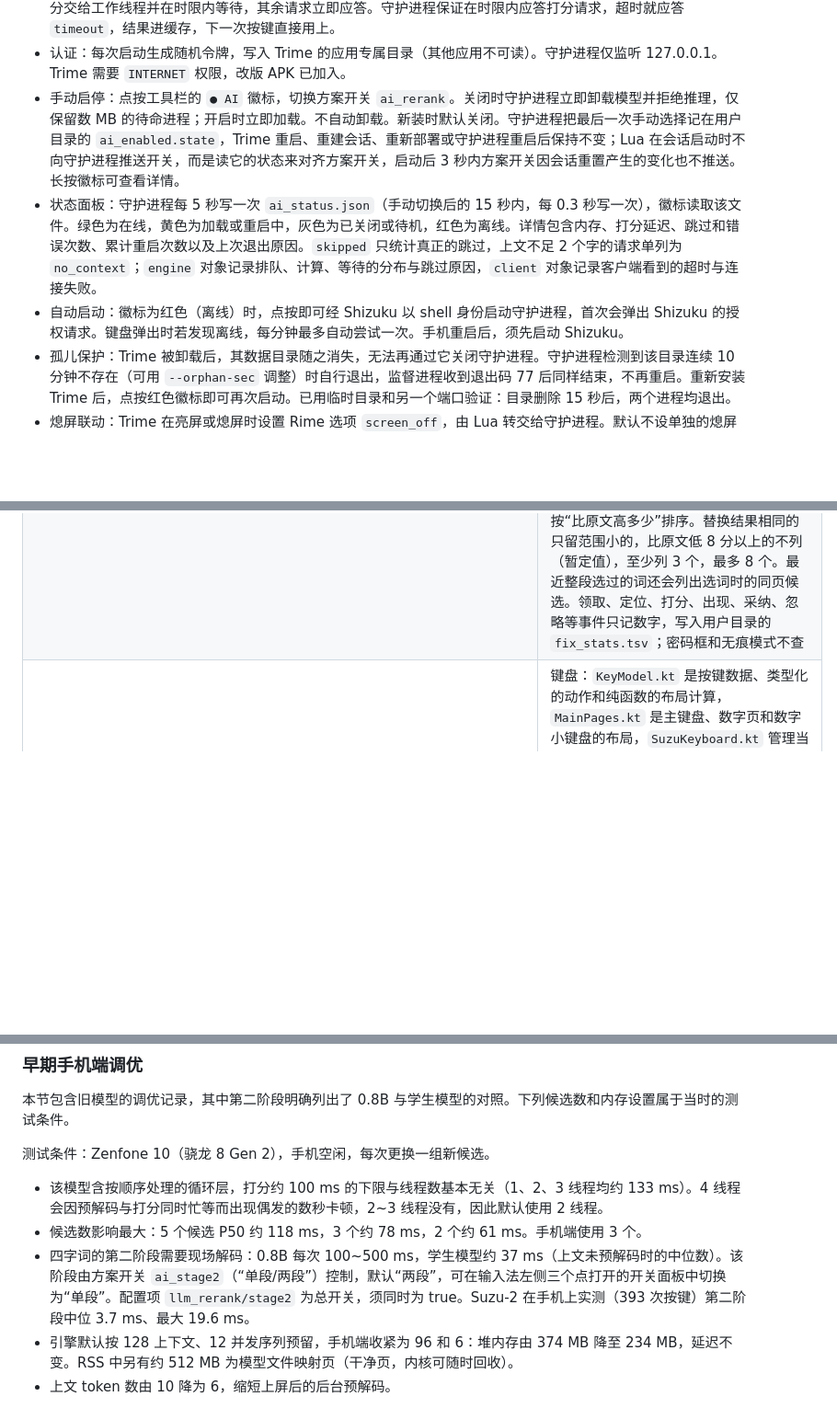
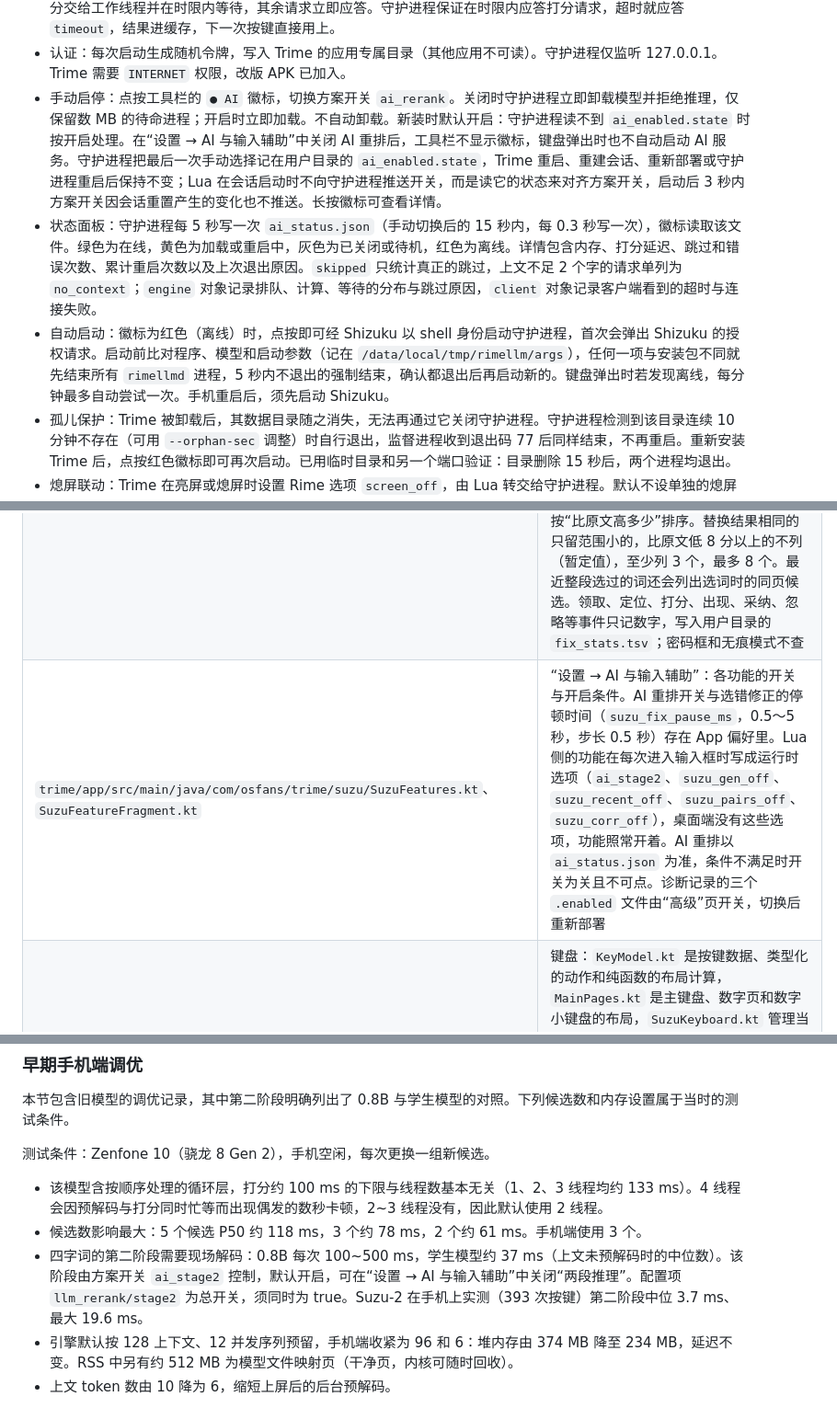
Before and after one commit to 1zumiii/suzu-ime, a Markdown page: android/README.md, 3 parts joined by grey strips. Shown at 92% size. GitHub-like rendering; blank space fills up the shorter version.

```diff
--- a/android/README.md
+++ b/android/README.md
@@ -47,9 +47,9 @@ Trime（改版 APK）                              rimellmd（shell 身份，由
 - 客户端（`core/client/`）向 Lua 暴露的接口与进程内的 `rime_llm.so` 相同，因此 `ai_rerank_*.lua` 无需改动。每次调用都有总时限（含重连）：第一阶段打分 65 ms，第二阶段 90 ms，预解码 50 ms。无法连接时立即返回，候选保持原顺序，客户端按 0.5 秒到 10 秒指数退避重连。
 - 守护进程（`core/daemon/`）直接调用推理核心的调度层 Engine。每个连接一个线程，连接线程从不自己计算：打分交给工作线程并在时限内等待，其余请求立即应答。守护进程保证在时限内应答打分请求，超时就应答 `timeout`，结果进缓存，下一次按键直接用上。
 - 认证：每次启动生成随机令牌，写入 Trime 的应用专属目录（其他应用不可读）。守护进程仅监听 127.0.0.1。Trime 需要 `INTERNET` 权限，改版 APK 已加入。
-- 手动启停：点按工具栏的 `● AI` 徽标，切换方案开关 `ai_rerank`。关闭时守护进程立即卸载模型并拒绝推理，仅保留数 MB 的待命进程；开启时立即加载。不自动卸载。新装时默认关闭。守护进程把最后一次手动选择记在用户目录的 `ai_enabled.state`，Trime 重启、重建会话、重新部署或守护进程重启后保持不变；Lua 在会话启动时不向守护进程推送开关，而是读它的状态来对齐方案开关，启动后 3 秒内方案开关因会话重置产生的变化也不推送。长按徽标可查看详情。
+- 手动启停：点按工具栏的 `● AI` 徽标，切换方案开关 `ai_rerank`。关闭时守护进程立即卸载模型并拒绝推理，仅保留数 MB 的待命进程；开启时立即加载。不自动卸载。新装时默认开启：守护进程读不到 `ai_enabled.state` 时按开启处理。在“设置 → AI 与输入辅助”中关闭 AI 重排后，工具栏不显示徽标，键盘弹出时也不自动启动 AI 服务。守护进程把最后一次手动选择记在用户目录的 `ai_enabled.state`，Trime 重启、重建会话、重新部署或守护进程重启后保持不变；Lua 在会话启动时不向守护进程推送开关，而是读它的状态来对齐方案开关，启动后 3 秒内方案开关因会话重置产生的变化也不推送。长按徽标可查看详情。
 - 状态面板：守护进程每 5 秒写一次 `ai_status.json`（手动切换后的 15 秒内，每 0.3 秒写一次），徽标读取该文件。绿色为在线，黄色为加载或重启中，灰色为已关闭或待机，红色为离线。详情包含内存、打分延迟、跳过和错误次数、累计重启次数以及上次退出原因。`skipped` 只统计真正的跳过，上文不足 2 个字的请求单列为 `no_context`；`engine` 对象记录排队、计算、等待的分布与跳过原因，`client` 对象记录客户端看到的超时与连接失败。
-- 自动启动：徽标为红色（离线）时，点按即可经 Shizuku 以 shell 身份启动守护进程，首次会弹出 Shizuku 的授权请求。键盘弹出时若发现离线，每分钟最多自动尝试一次。手机重启后，须先启动 Shizuku。
+- 自动启动：徽标为红色（离线）时，点按即可经 Shizuku 以 shell 身份启动守护进程，首次会弹出 Shizuku 的授权请求。启动前比对程序、模型和启动参数（记在 `/data/local/tmp/rimellm/args`），任何一项与安装包不同就先结束所有 `rimellmd` 进程，5 秒内不退出的强制结束，确认都退出后再启动新的。键盘弹出时若发现离线，每分钟最多自动尝试一次。手机重启后，须先启动 Shizuku。
 - 孤儿保护：Trime 被卸载后，其数据目录随之消失，无法再通过它关闭守护进程。守护进程检测到该目录连续 10 分钟不存在（可用 `--orphan-sec` 调整）时自行退出，监督进程收到退出码 77 后同样结束，不再重启。重新安装 Trime 后，点按红色徽标即可再次启动。已用临时目录和另一个端口验证：目录删除 15 秒后，两个进程均退出。
 - 熄屏联动：Trime 在亮屏或熄屏时设置 Rime 选项 `screen_off`，由 Lua 转交给守护进程。默认不设单独的熄屏时限，仅保留该接口。
 
@@ -65,6 +65,7 @@ Trime（改版 APK）                              rimellmd（shell 身份，由
 | `trime/app/src/main/java/com/osfans/trime/suzu/` | 本项目新增的代码：AI 徽标、Shizuku 启动、光标上文、选错修正、模块状态页。上游文件中的其他改动可用 `git diff 9338bb3 -- android/trime` 查看 |
 | `trime/app/src/main/java/com/osfans/trime/suzu/SuzuAppContext.kt` | 光标上文：没有未上屏编码时用 `getTextBeforeCursor` 读光标前最多 60 个字，经 JNI 写进客户端库，Lua 的 `llm_context` 读取（`rime/lua/ai_rerank_app_ctx.lua`），读不到退回上屏历史；密码框、数字框、电话框和无痕模式不读，文字只在内存里 |
 | `trime/app/src/main/java/com/osfans/trime/suzu/SuzuFix.kt`、`FixChoicesUi.kt` | 选错修正建议（试验）：每次整段选词，Lua 把所选词和同页候选登记到客户端库（`fix_note`），上屏时由 `SuzuFix` 领取；停顿 1.5 秒后补上右侧已打的文字，给句中最近的几个词与各自的候选打整句分（经单独的连接请求守护进程），某个候选高出门控时在工具栏提示“A → B”，点了才核对并替换。门控：选了 AI 改过的首位为 5，其他为 8。光标换词：光标点到文字上时，在候选栏列出可替换的同音候选，点了只替换对应的一段。词库分不清光标处是词还是单字，要改的文字也可能本身有错，所以不判断边界：Lua 查出从光标处开始和跨过光标的 1 到 4 字各段的同音词，`SuzuFix` 逐段打整句分，统一按“比原文高多少”排序。替换结果相同的只留范围小的，比原文低 8 分以上的不列（暂定值），至少列 3 个，最多 8 个。最近整段选过的词还会列出选词时的同页候选。领取、定位、打分、出现、采纳、忽略等事件只记数字，写入用户目录的 `fix_stats.tsv`；密码框和无痕模式不查 |
+| `trime/app/src/main/java/com/osfans/trime/suzu/SuzuFeatures.kt`、`SuzuFeatureFragment.kt` | “设置 → AI 与输入辅助”：各功能的开关与开启条件。AI 重排开关与选错修正的停顿时间（`suzu_fix_pause_ms`，0.5～5 秒，步长 0.5 秒）存在 App 偏好里。Lua 侧的功能在每次进入输入框时写成运行时选项（`ai_stage2`、`suzu_gen_off`、`suzu_recent_off`、`suzu_pairs_off`、`suzu_corr_off`），桌面端没有这些选项，功能照常开着。AI 重排以 `ai_status.json` 为准，条件不满足时开关为关且不可点。诊断记录的三个 `.enabled` 文件由“高级”页开关，切换后重新部署 |
 | `trime/app/src/main/java/com/osfans/trime/ime/keyboard/` | 键盘：`KeyModel.kt` 是按键数据、类型化的动作和纯函数的布局计算，`MainPages.kt` 是主键盘、数字页和数字小键盘的布局，`SuzuKeyboard.kt` 管理当前页、Shift 状态并执行动作，`KeyCapView.kt` 只负责手势和绘制，`EditorWindow.kt` 是编辑面板。数字页和小键盘用 `AsciiPolicy.Follow`：进出时不改中英文状态，中文模式下进入时先上屏未完成的输入，避免数字键选中候选 |
 | `trime/app/src/main/java/com/osfans/trime/ime/symbol/` | 符号面板：`SymbolWindow.kt` 把符号、表情和颜文字合成一个面板，分类条加可滚动网格，每组记住上次的分类和最近用过的条目。内容在 `SymbolData.kt`，符号取自 `symbols_v.yaml` 与旧主题数据并按分类去重，表情按 Unicode 标准顺序分组。条目用 `KeyCommand.Commit` 原样上屏，不经 Rime 的标点映射，与中英文状态无关。`PanelBottomBar.kt` 是符号面板的底栏 |
 | `trime/app/src/main/java/com/osfans/trime/data/theme/BuiltinTheme.kt` | 内置主题：样式、工具栏和浅色、深色两套配色。配色可选跟随系统、浅色或深色（`AppPrefs.Keyboard.colorMode`） |
@@ -138,7 +139,7 @@ Trime（改版 APK）                              rimellmd（shell 身份，由
 
 - 该模型含按顺序处理的循环层，打分约 100 ms 的下限与线程数基本无关（1、2、3 线程均约 133 ms）。4 线程会因预解码与打分同时忙等而出现偶发的数秒卡顿，2~3 线程没有，因此默认使用 2 线程。
 - 候选数影响最大：5 个候选 P50 约 118 ms，3 个约 78 ms，2 个约 61 ms。手机端使用 3 个。
-- 四字词的第二阶段需要现场解码：0.8B 每次 100~500 ms，学生模型约 37 ms（上文未预解码时的中位数）。该阶段由方案开关 `ai_stage2`（“单段/两段”）控制，默认“两段”，可在输入法左侧三个点打开的开关面板中切换为“单段”。配置项 `llm_rerank/stage2` 为总开关，须同时为 true。Suzu-2 在手机上实测（393 次按键）第二阶段中位 3.7 ms、最大 19.6 ms。
+- 四字词的第二阶段需要现场解码：0.8B 每次 100~500 ms，学生模型约 37 ms（上文未预解码时的中位数）。该阶段由方案开关 `ai_stage2` 控制，默认开启，可在“设置 → AI 与输入辅助”中关闭“两段推理”。配置项 `llm_rerank/stage2` 为总开关，须同时为 true。Suzu-2 在手机上实测（393 次按键）第二阶段中位 3.7 ms、最大 19.6 ms。
 - 引擎默认按 128 上下文、12 并发序列预留，手机端收紧为 96 和 6：堆内存由 374 MB 降至 234 MB，延迟不变。RSS 中另有约 512 MB 为模型文件映射页（干净页，内核可随时回收）。
 - 上文 token 数由 10 降为 6，缩短上屏后的后台预解码。
 
```
Also changed, not shown: README.md (+8 -2 lines), docs/preview.png (added).
